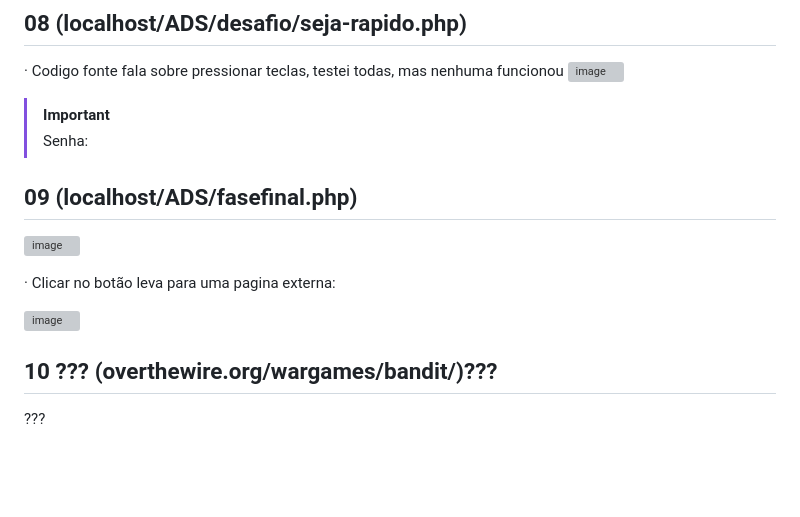
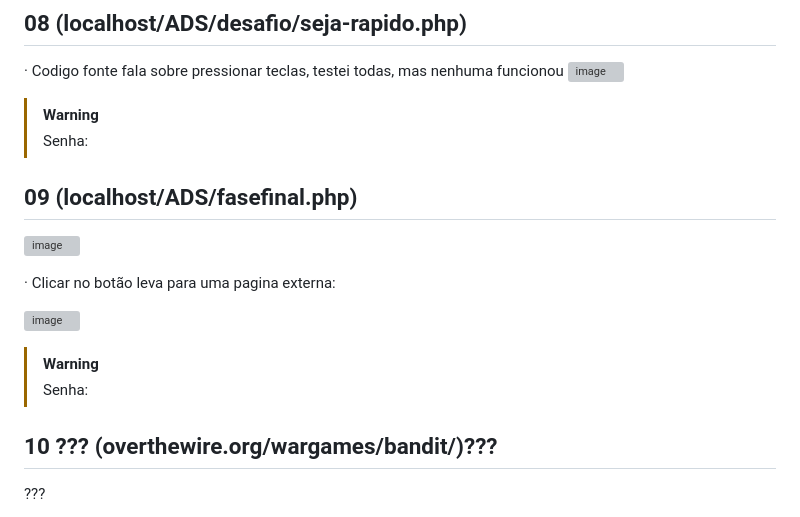
Before and after one commit to HenriqueHyonemoto/SSIS6-CTS-Basico, a Markdown page: README.md, the part around the change. GitHub-like rendering; blank space fills up the shorter version; grey boxes are pictures that could not be loaded.

```diff
--- a/README.md
+++ b/README.md
@@ -87,7 +87,7 @@
 · Codigo fonte fala sobre pressionar teclas, testei todas, mas nenhuma funcionou
 ![image](https://github.com/HenriqueHyonemoto/SSIS6-CTS-Basico/assets/91375748/03dea725-f6bb-41b2-98bb-a2d876df33f3)
 
-> [!IMPORTANT]
+> [!WARNING]
 > Senha:  <br>
 
 ## 09 (localhost/ADS/fasefinal.php)
@@ -98,6 +98,9 @@
 
 ![image](https://github.com/HenriqueHyonemoto/SSIS6-CTS-Basico/assets/91375748/58ec0093-9300-4415-8c77-91d1a1ecc39a)
 
+> [!WARNING]
+> Senha:  <br>
+
 ## 10 ??? (overthewire.org/wargames/bandit/)???
 
 ???
```
